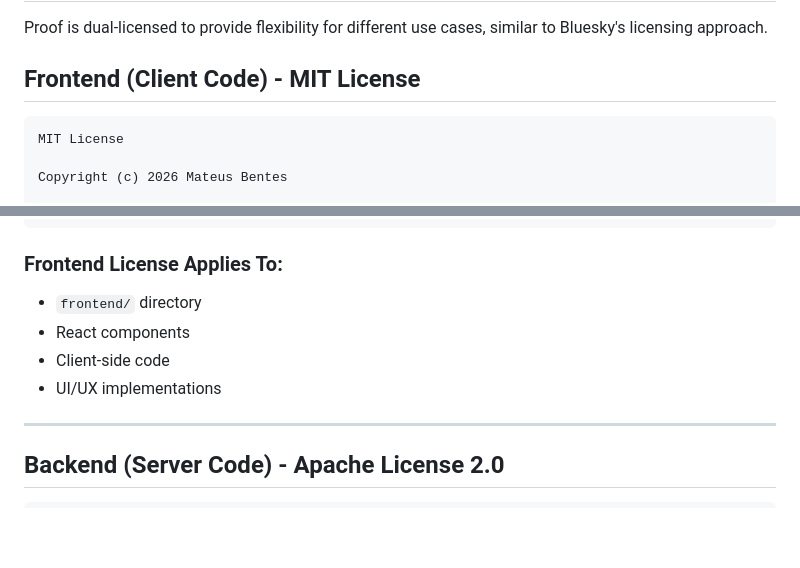
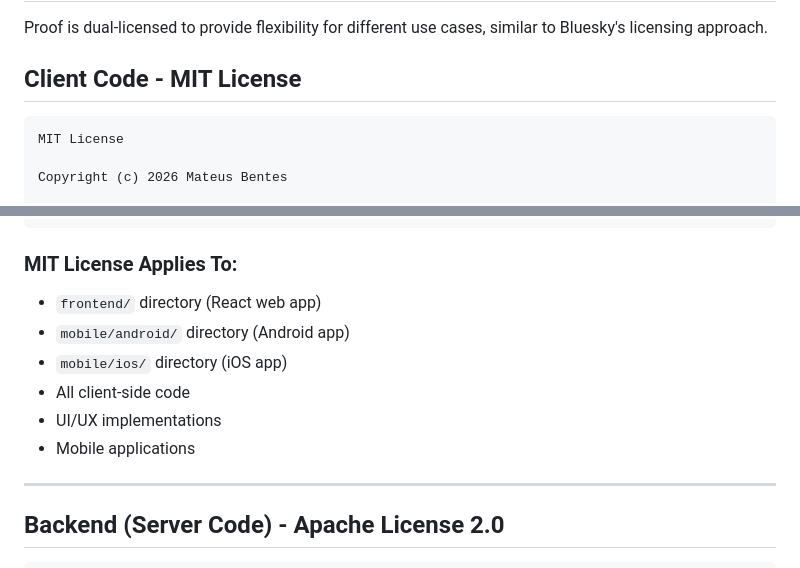
Before and after one commit to mateusbentes/proof, a Markdown page: LICENSE.md, 2 parts joined by grey strips. Drawn GitHub-style; blank space fills up the shorter version.

````diff
--- a/LICENSE.md
+++ b/LICENSE.md
@@ -2,7 +2,7 @@
 
 Proof is dual-licensed to provide flexibility for different use cases, similar to Bluesky's licensing approach.
 
-## Frontend (Client Code) - MIT License
+## Client Code - MIT License
 
 ```
 MIT License
@@ -28,11 +28,13 @@ OUT OF OR IN CONNECTION WITH THE SOFTWARE OR THE USE OR OTHER DEALINGS IN THE
 SOFTWARE.
 ```
 
-### Frontend License Applies To:
-- `frontend/` directory
-- React components
-- Client-side code
+### MIT License Applies To:
+- `frontend/` directory (React web app)
+- `mobile/android/` directory (Android app)
+- `mobile/ios/` directory (iOS app)
+- All client-side code
 - UI/UX implementations
+- Mobile applications
 
 ---
 
````
Also changed, not shown: MOBILE_APPS.md (added, +562 -0 lines), README.md (+10 -1 lines).
